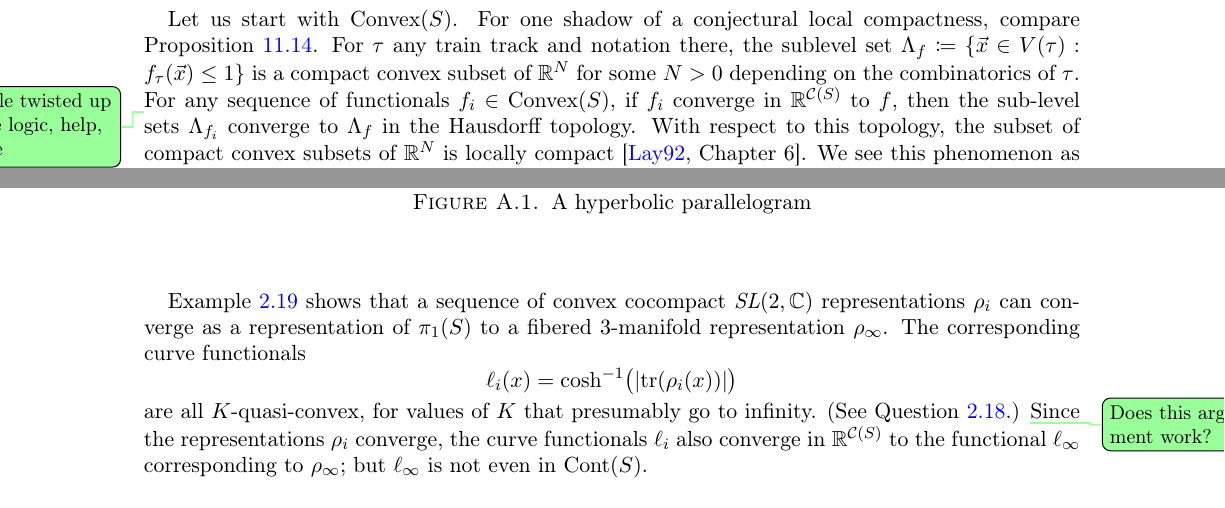
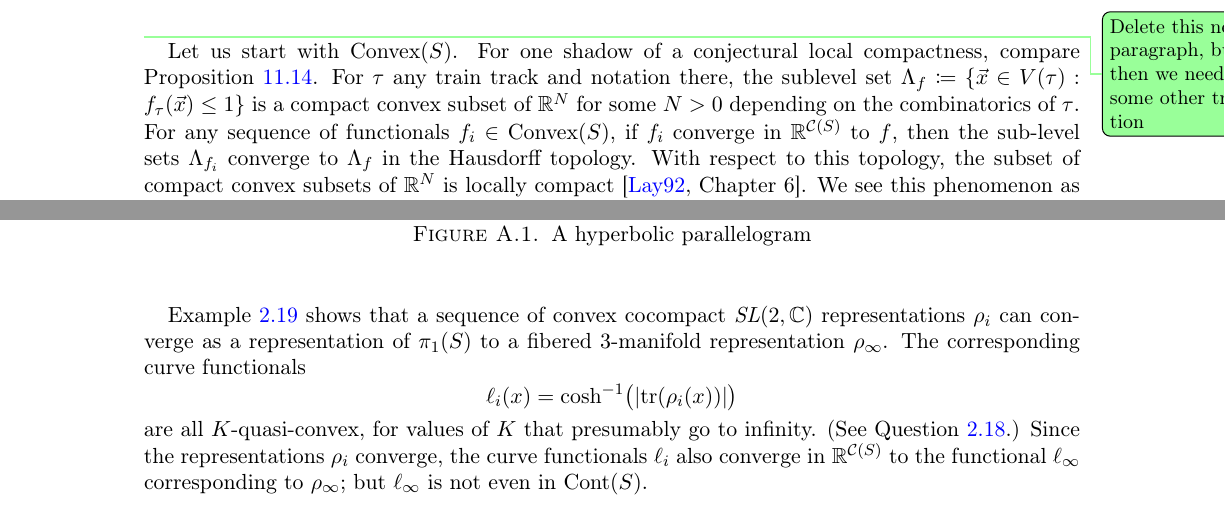
Before and after one commit to dpthurst/Currents-and-intersections, a LaTeX paper (Intersections.tex, which reads questions.tex): two parts of pages 90 and 91 of 97, joined at a grey line, cut at the place of the change. Compiled offline with pdfLaTeX.

Commit message:
Questions: Changes following Discord convex

```diff
--- a/questions.tex
+++ b/questions.tex
@@ -498,13 +498,14 @@ not obvious \textit{a priori} by looking directly at the functionals.
   $\Convex^+(S)$ are locally compact?
 \end{question}
 
+\DPTtodo{Delete this next paragraph, but then we need some other
+  transition}
 Let us start with $\Convex(S)$. For one shadow of a conjectural local
 compactness, compare Proposition~\ref{prop:convexity-charts}. For
 $\tau$ any train track and notation there,
 the sublevel set $\Lambda_f \coloneqq \{ \vec{x} \in V(\tau)
 : f_{\tau}(\vec{x}) \leq 1 \}$ is a compact convex subset of
 $\mathbb{R}^N$ for some $N>0$ depending on the combinatorics of~$\tau$.
-\DPTtodo{A little twisted up in the logic, help, please}
 For any sequence of functionals $f_i \in \Convex(S)$, if $f_i$
 converge in $\bbR^{\Curves(S)}$ to~$f$, then the sub-level sets
 $\Lambda_{f_i}$ converge to $\Lambda_f$ in the Hausdorff topology. With
@@ -596,7 +597,6 @@ corresponding curve functionals
 \]
 are all $K$-quasi-convex, for values of $K$ that presumably go to
 infinity. (See Question~\ref{quest:qf-const}.)
-\DPTtodo{Does this argument work?}
 Since the
 representations $\rho_i$ converge, the curve
 functionals $\ell_i$ also converge in $\bbR^{\Curves(S)}$ to the
```
